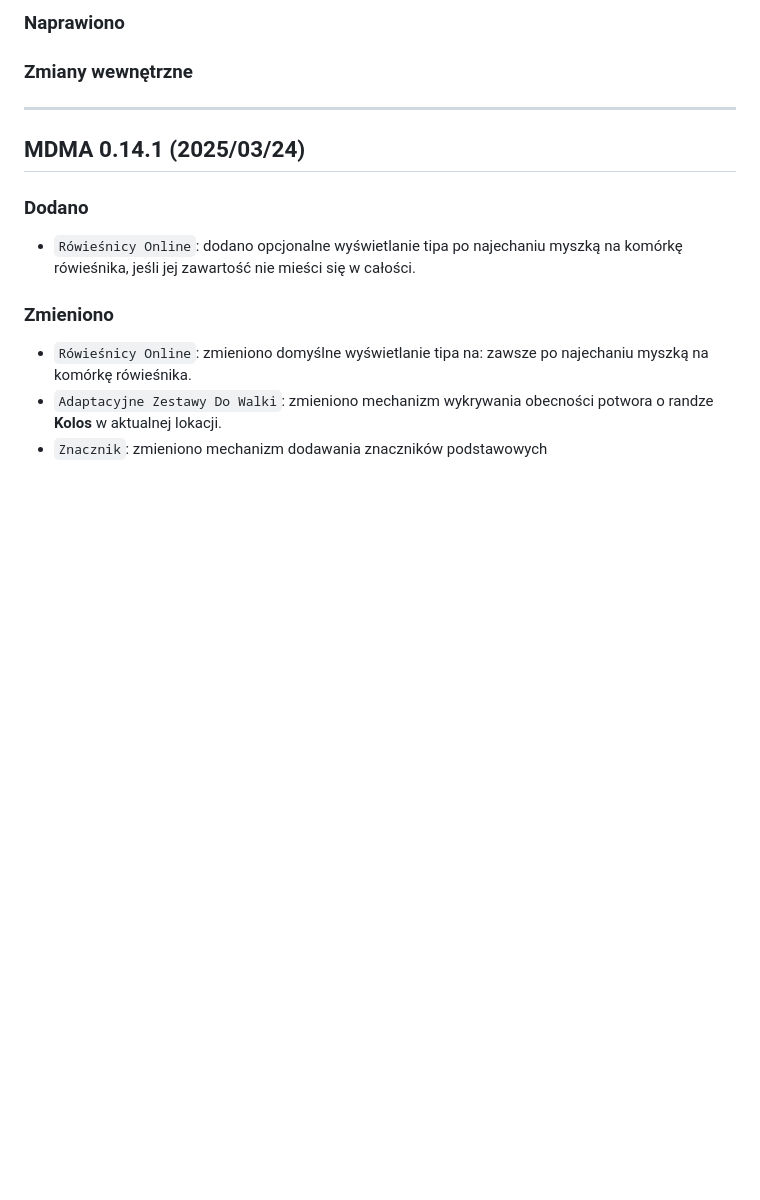
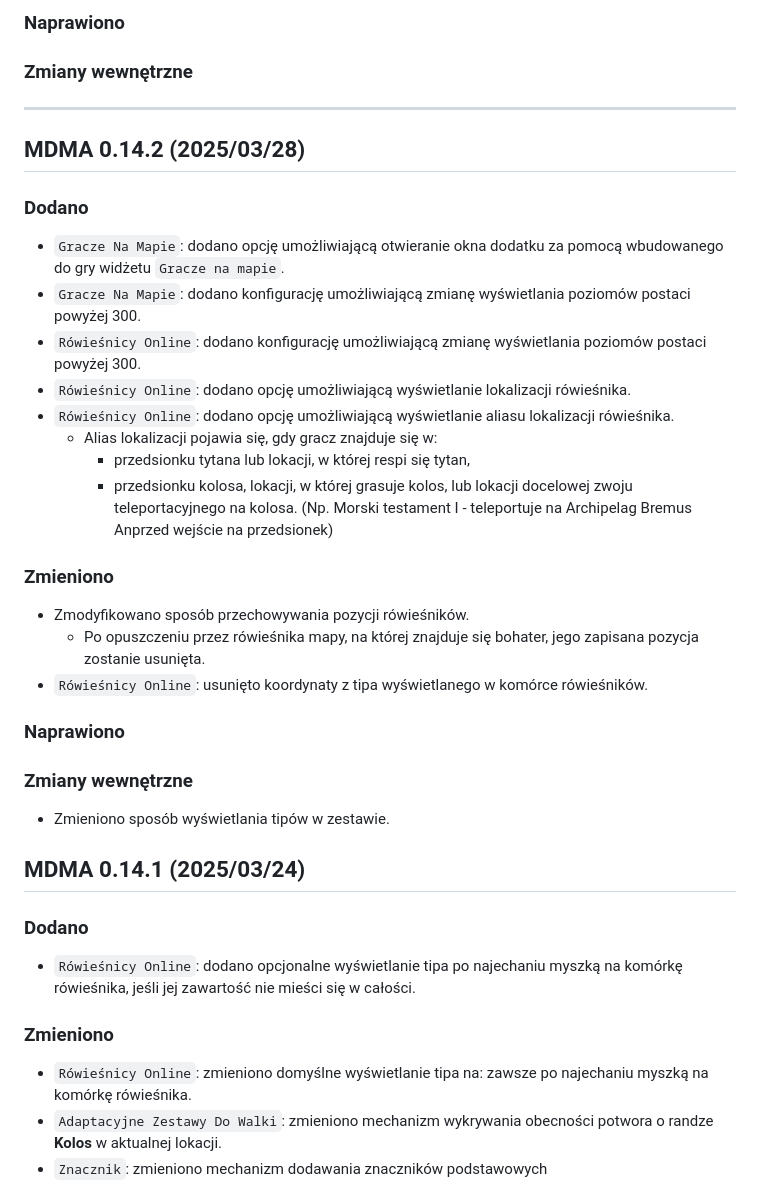
Before and after one commit to LibitGit/mdma, a Markdown page: CHANGELOG_PL.md, the part around the change. Drawn GitHub-style; blank space fills up the shorter version.

Commit message:
MDMA 0.14.2
- `Gracze Na Mapie`: dodano opcję umożliwiającą otwieranie okna dodatku za pomocą wbudowanego do gry widżetu `Gracze na mapie`.
- `Gracze Na Mapie`: dodano konfigurację umożliwiającą zmianę wyświetlania poziomów postaci powyżej 300.
- `Rówieśnicy Online`: dodano konfigurację umożliwiającą zmianę wyświetlania poziomów postaci powyżej 300.
- `Rówieśnicy Online`: dodano opcję umożliwiającą wyświetlanie lokalizacji rówieśnika.
- `Rówieśnicy Online`: dodano opcję umożliwiającą wyświetlanie aliasu lokalizacji rówieśnika.
  - Alias lokalizacji pojawia się, gdy gracz znajduje się w:
    - przedsionku tytana lub lokacji, w której respi się tytan,
    - przedsionku kolosa, lokacji, w której grasuje kolos, lub lokacji docelowej zwoju teleportacyjnego na kolosa. (Np. Morski testament I - teleportuje na Archipelag Bremus Anprzed wejście na przedsionek)

- Zmodyfikowano sposób przechowywania pozycji rówieśników.
  - Po opuszczeniu przez rówieśnika mapy, na której znajduje się bohater, jego zapisana pozycja zostanie usunięta.
- `Rówieśnicy Online`: usunięto koordynaty z tipa wyświetlanego w komórce rówieśników.

- Zmieniono sposób wyświetlania tipów w zestawie.

```diff
--- a/CHANGELOG_PL.md
+++ b/CHANGELOG_PL.md
@@ -12,6 +12,28 @@
 ### Zmiany wewnętrzne
 
 --------------------------------------------------------------------------------
+
+## MDMA 0.14.2 (2025/03/28)
+
+### Dodano
+- `Gracze Na Mapie`: dodano opcję umożliwiającą otwieranie okna dodatku za pomocą wbudowanego do gry widżetu `Gracze na mapie`.
+- `Gracze Na Mapie`: dodano konfigurację umożliwiającą zmianę wyświetlania poziomów postaci powyżej 300.
+- `Rówieśnicy Online`: dodano konfigurację umożliwiającą zmianę wyświetlania poziomów postaci powyżej 300.
+- `Rówieśnicy Online`: dodano opcję umożliwiającą wyświetlanie lokalizacji rówieśnika.
+- `Rówieśnicy Online`: dodano opcję umożliwiającą wyświetlanie aliasu lokalizacji rówieśnika.
+  - Alias lokalizacji pojawia się, gdy gracz znajduje się w:
+    - przedsionku tytana lub lokacji, w której respi się tytan,
+    - przedsionku kolosa, lokacji, w której grasuje kolos, lub lokacji docelowej zwoju teleportacyjnego na kolosa. (Np. Morski testament I - teleportuje na Archipelag Bremus Anprzed wejście na przedsionek)
+
+### Zmieniono
+- Zmodyfikowano sposób przechowywania pozycji rówieśników.
+  - Po opuszczeniu przez rówieśnika mapy, na której znajduje się bohater, jego zapisana pozycja zostanie usunięta.
+- `Rówieśnicy Online`: usunięto koordynaty z tipa wyświetlanego w komórce rówieśników.
+
+### Naprawiono
+
+### Zmiany wewnętrzne
+- Zmieniono sposób wyświetlania tipów w zestawie.
 
 ## MDMA 0.14.1 (2025/03/24)
 
```
